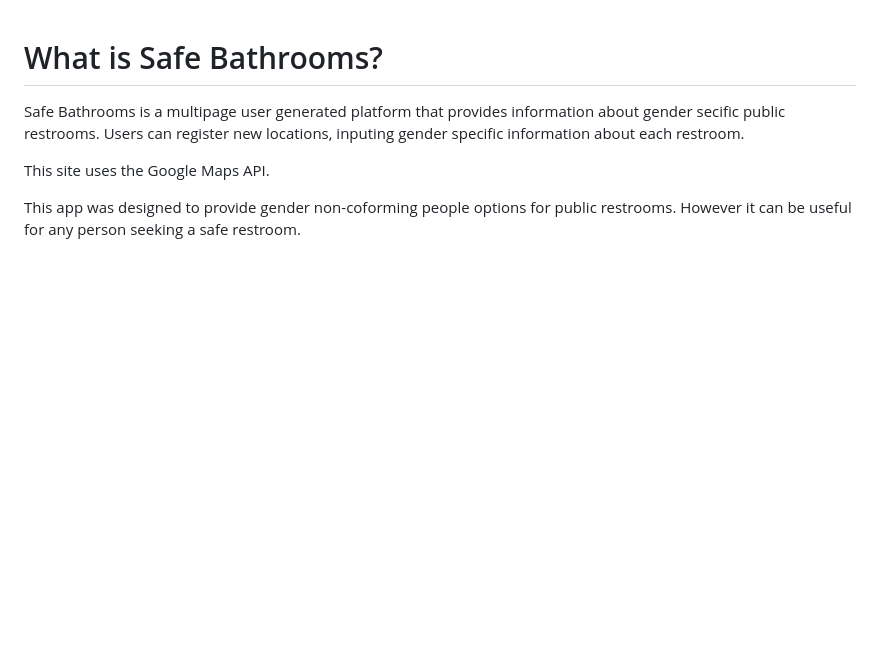
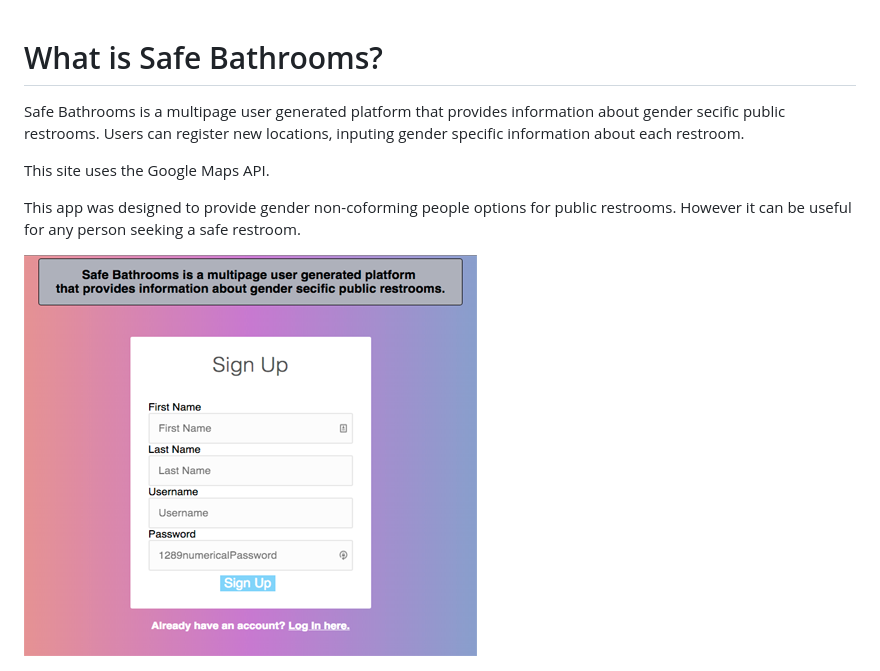
Before and after one commit to ms-vague/bathrooms-app, a Markdown page: README.md, the part around the change. GitHub-like rendering; pictures changed too: images/Register.png; blank space fills up the shorter version.

Commit message:
Added register image to README

```diff
--- a/README.md
+++ b/README.md
@@ -7,4 +7,6 @@ This site uses the Google Maps API.
 
 This app was designed to provide gender non-coforming people options for public restrooms. However it can be useful for any person seeking a safe restroom.
 
+![Alt text](/images/Register.png?raw=true "Register Page")
+
 ![Alt text](/images/Login.png?raw=true "Login Page")
```
